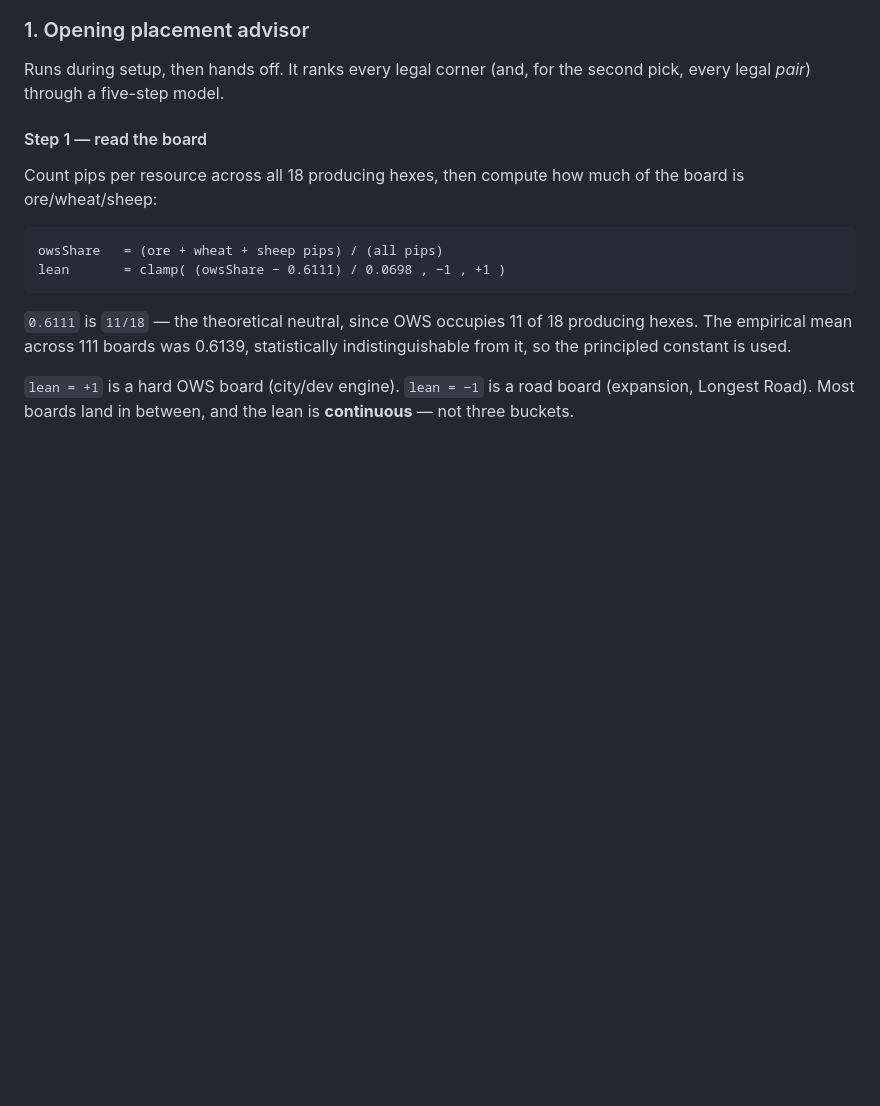
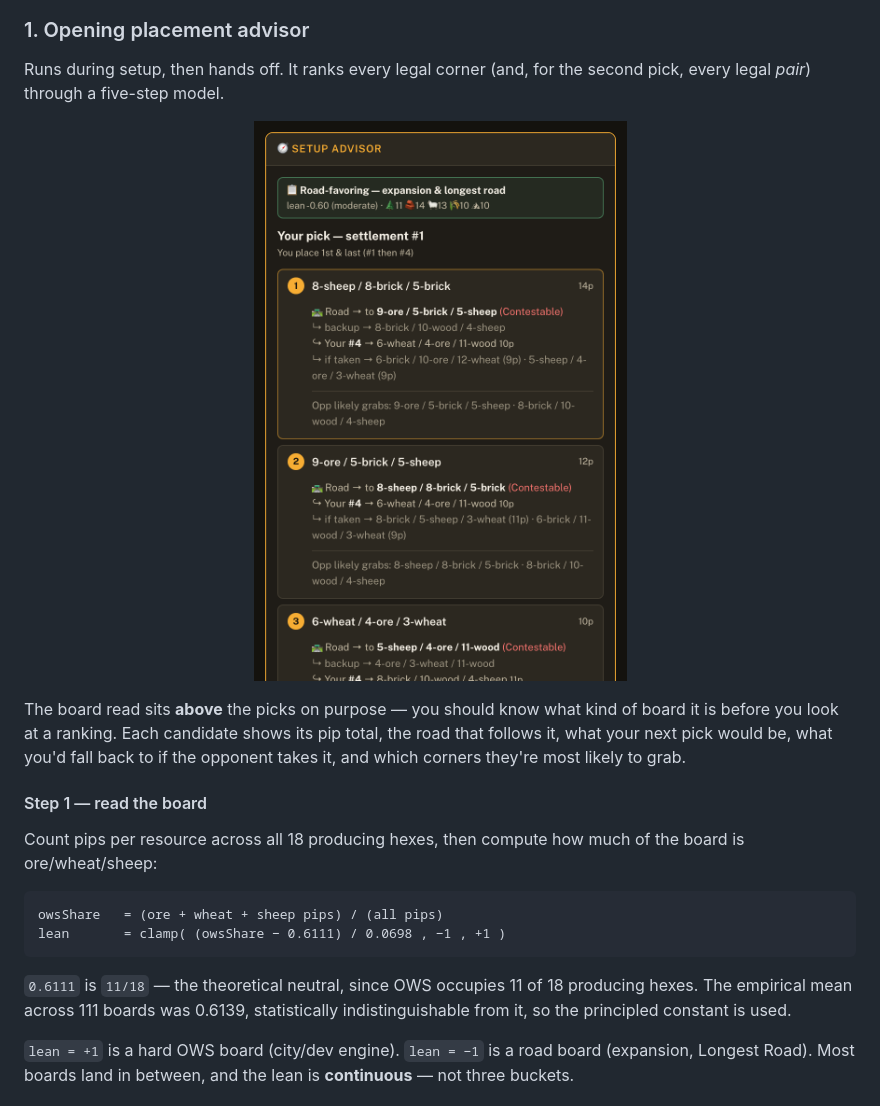
Before and after one commit to anirvdh/catan-companion, a Markdown page: README.md, the part around one of its changes. Drawn GitHub-style; pictures changed too: docs/img/setup.png (added); blank space fills up the shorter version.

```diff
--- a/README.md
+++ b/README.md
@@ -76,6 +83,12 @@ Three of those live fields arrive as **partial diffs** and have to be merged cum
 ### 1. Opening placement advisor
 
 Runs during setup, then hands off. It ranks every legal corner (and, for the second pick, every legal *pair*) through a five-step model.
+
+<p align="center">
+  <img src="docs/img/setup.png" alt="Opening placement advisor showing the board read and ranked picks" width="380">
+</p>
+
+The board read sits **above** the picks on purpose — you should know what kind of board it is before you look at a ranking. Each candidate shows its pip total, the road that follows it, what your next pick would be, what you'd fall back to if the opponent takes it, and which corners they're most likely to grab.
 
 #### Step 1 — read the board
 
```
Also changed, not shown: other parts of README.md (+27 -10 lines), docs/img/coach.png (added), docs/img/dice-dist.png (added), docs/img/dice-odds.png (added), docs/img/opponent.png (added), docs/img/panel.png (added), 3 other files.
